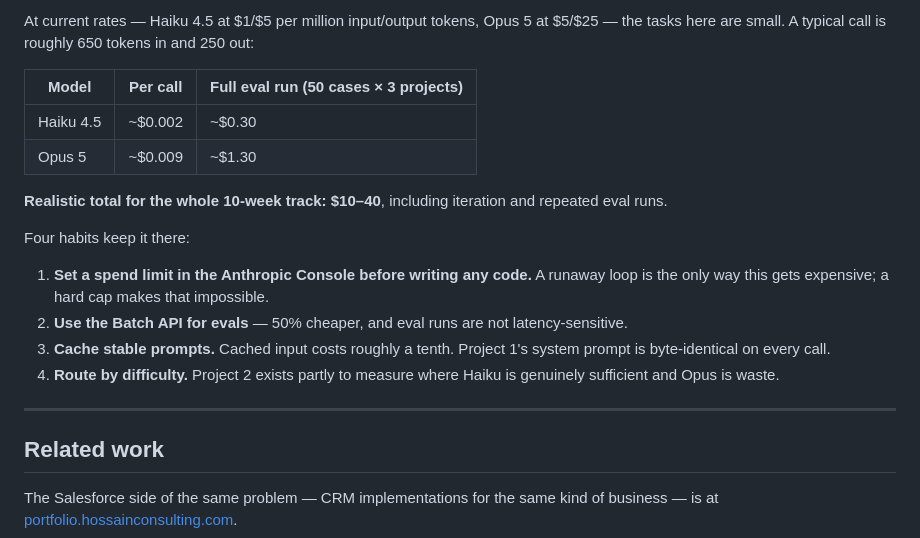
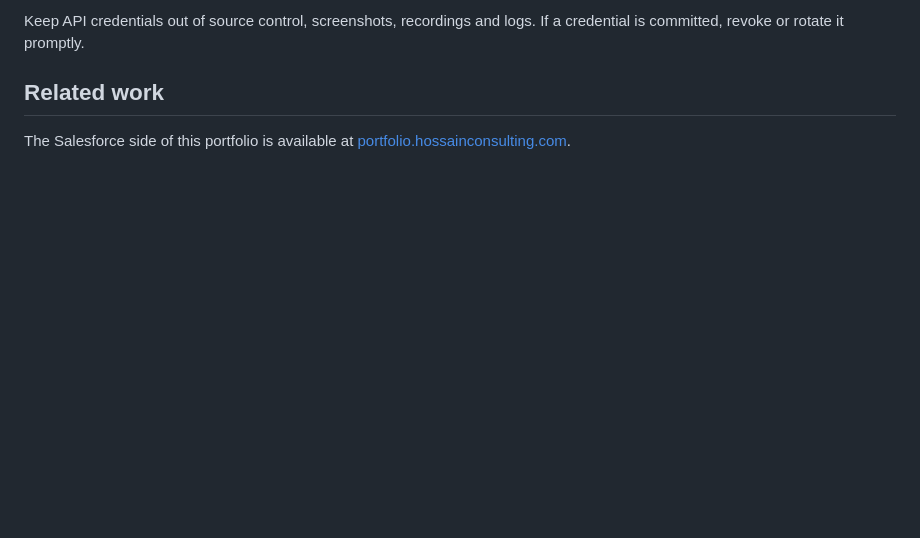
Before and after one commit to hossainconsulting/home-services-ai, a Markdown page: README.md, the part around one of its changes. GitHub-like rendering; blank space fills up the shorter version.

```diff
--- a/README.md
+++ b/README.md
@@ -98,31 +85,7 @@ billed per token, no free tier.
-At current rates — Haiku 4.5 at $1/$5 per million input/output tokens, Opus 5 at
-$5/$25 — the tasks here are small. A typical call is roughly 650 tokens in and 250
-out:
-
-| Model | Per call | Full eval run (50 cases × 3 projects) |
-|---|---|---|
-| Haiku 4.5 | ~$0.002 | ~$0.30 |
-| Opus 5 | ~$0.009 | ~$1.30 |
-
-**Realistic total for the whole 10-week track: $10–40**, including iteration and
-repeated eval runs.
-
-Four habits keep it there:
-
-1. **Set a spend limit in the Anthropic Console before writing any code.** A
-   runaway loop is the only way this gets expensive; a hard cap makes that
-   impossible.
-2. **Use the Batch API for evals** — 50% cheaper, and eval runs are not
-   latency-sensitive.
-3. **Cache stable prompts.** Cached input costs roughly a tenth. Project 1's
-   system prompt is byte-identical on every call.
-4. **Route by difficulty.** Project 2 exists partly to measure where Haiku is
-   genuinely sufficient and Opus is waste.
-
----
+Keep API credentials out of source control, screenshots, recordings and
+logs. If a credential is committed, revoke or rotate it promptly.
 
 ## Related work
 
-The Salesforce side of the same problem — CRM implementations for the same kind of
-business — is at
+The Salesforce side of this portfolio is available at
 [portfolio.hossainconsulting.com](https://portfolio.hossainconsulting.com).
```
Also changed, not shown: other parts of README.md (+57 -70 lines).
